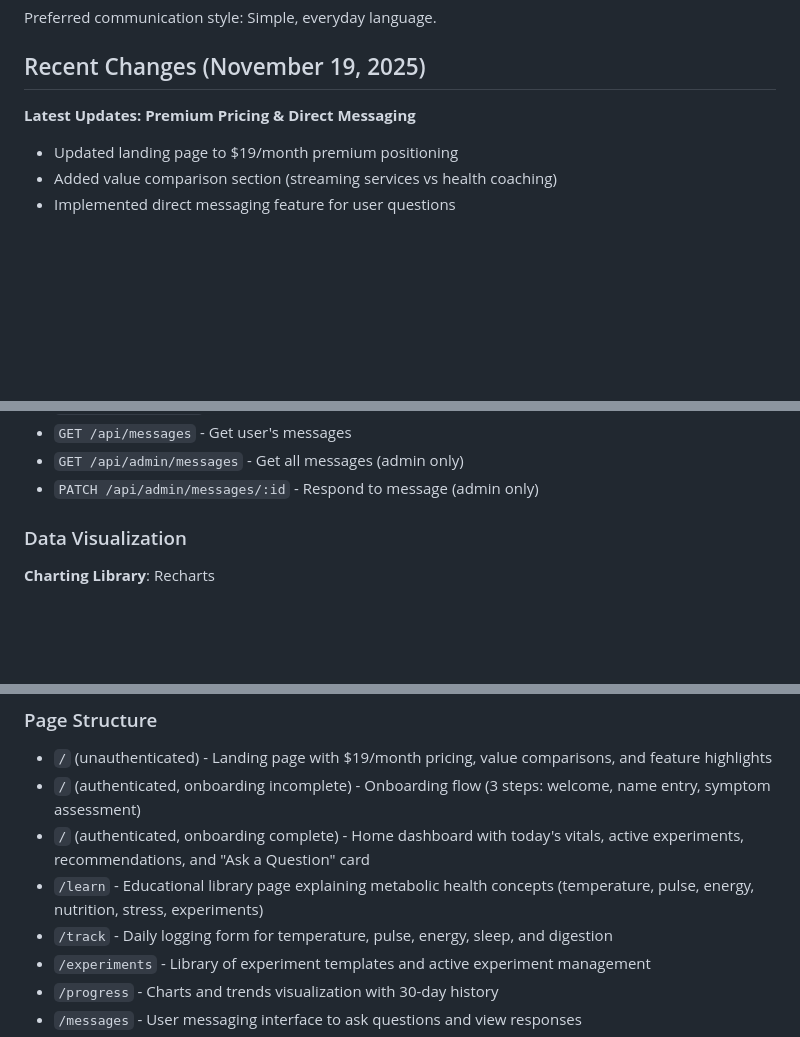
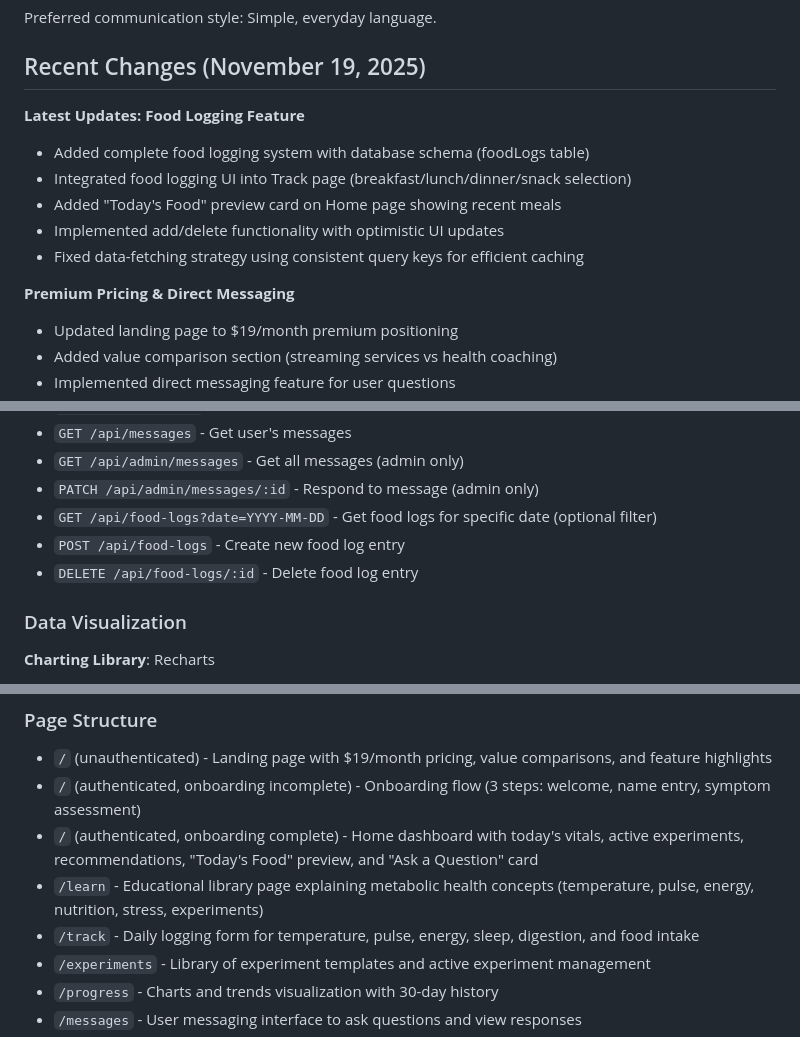
Before and after one commit to cristabraun/LighterHealth, a Markdown page: replit.md, 3 parts joined by grey strips. GitHub-like rendering; blank space fills up the shorter version.

Commit message:
Add a complete food logging feature for users to track their meals
Adds a new food logging system including database schema, API endpoints for creating, fetching, and deleting logs, and UI integration into the Track and Home pages, with improved data fetching strategy.

Replit-Commit-Author: Agent
Replit-Commit-Session-Id: 5c86e6ca-4367-4188-a8a2-783eae6dd882
Replit-Commit-Checkpoint-Type: full_checkpoint
Replit-Commit-Event-Id: cf7265de-cc18-4d3f-8ec2-2ba81defd5ba
Replit-Commit-Screenshot-Url: https://storage.googleapis.com/screenshot-production-us-central1/85ca0df8-c29a-400b-aafb-4a5c7c9418c2/5c86e6ca-4367-4188-a8a2-783eae6dd882/Z47A8ar

```diff
--- a/replit.md
+++ b/replit.md
@@ -12,7 +12,14 @@ Preferred communication style: Simple, everyday language.
 
 ## Recent Changes (November 19, 2025)
 
-**Latest Updates: Premium Pricing & Direct Messaging**
+**Latest Updates: Food Logging Feature**
+- Added complete food logging system with database schema (foodLogs table)
+- Integrated food logging UI into Track page (breakfast/lunch/dinner/snack selection)
+- Added "Today's Food" preview card on Home page showing recent meals
+- Implemented add/delete functionality with optimistic UI updates
+- Fixed data-fetching strategy using consistent query keys for efficient caching
+
+**Premium Pricing & Direct Messaging**
 - Updated landing page to $19/month premium positioning
 - Added value comparison section (streaming services vs health coaching)
 - Implemented direct messaging feature for user questions
@@ -102,6 +110,9 @@ Preferred communication style: Simple, everyday language.
 - `GET /api/messages` - Get user's messages
 - `GET /api/admin/messages` - Get all messages (admin only)
 - `PATCH /api/admin/messages/:id` - Respond to message (admin only)
+- `GET /api/food-logs?date=YYYY-MM-DD` - Get food logs for specific date (optional filter)
+- `POST /api/food-logs` - Create new food log entry
+- `DELETE /api/food-logs/:id` - Delete food log entry
 
 ### Data Visualization
 
@@ -128,9 +139,9 @@ The application uses PostgreSQL database for all persistent data:
 
 - `/` (unauthenticated) - Landing page with $19/month pricing, value comparisons, and feature highlights
 - `/` (authenticated, onboarding incomplete) - Onboarding flow (3 steps: welcome, name entry, symptom assessment)
-- `/` (authenticated, onboarding complete) - Home dashboard with today's vitals, active experiments, recommendations, and "Ask a Question" card
+- `/` (authenticated, onboarding complete) - Home dashboard with today's vitals, active experiments, recommendations, "Today's Food" preview, and "Ask a Question" card
 - `/learn` - Educational library page explaining metabolic health concepts (temperature, pulse, energy, nutrition, stress, experiments)
-- `/track` - Daily logging form for temperature, pulse, energy, sleep, and digestion
+- `/track` - Daily logging form for temperature, pulse, energy, sleep, digestion, and food intake
 - `/experiments` - Library of experiment templates and active experiment management
 - `/progress` - Charts and trends visualization with 30-day history
 - `/messages` - User messaging interface to ask questions and view responses
```
Also changed, not shown: other parts of replit.md (+1 -0 lines).
